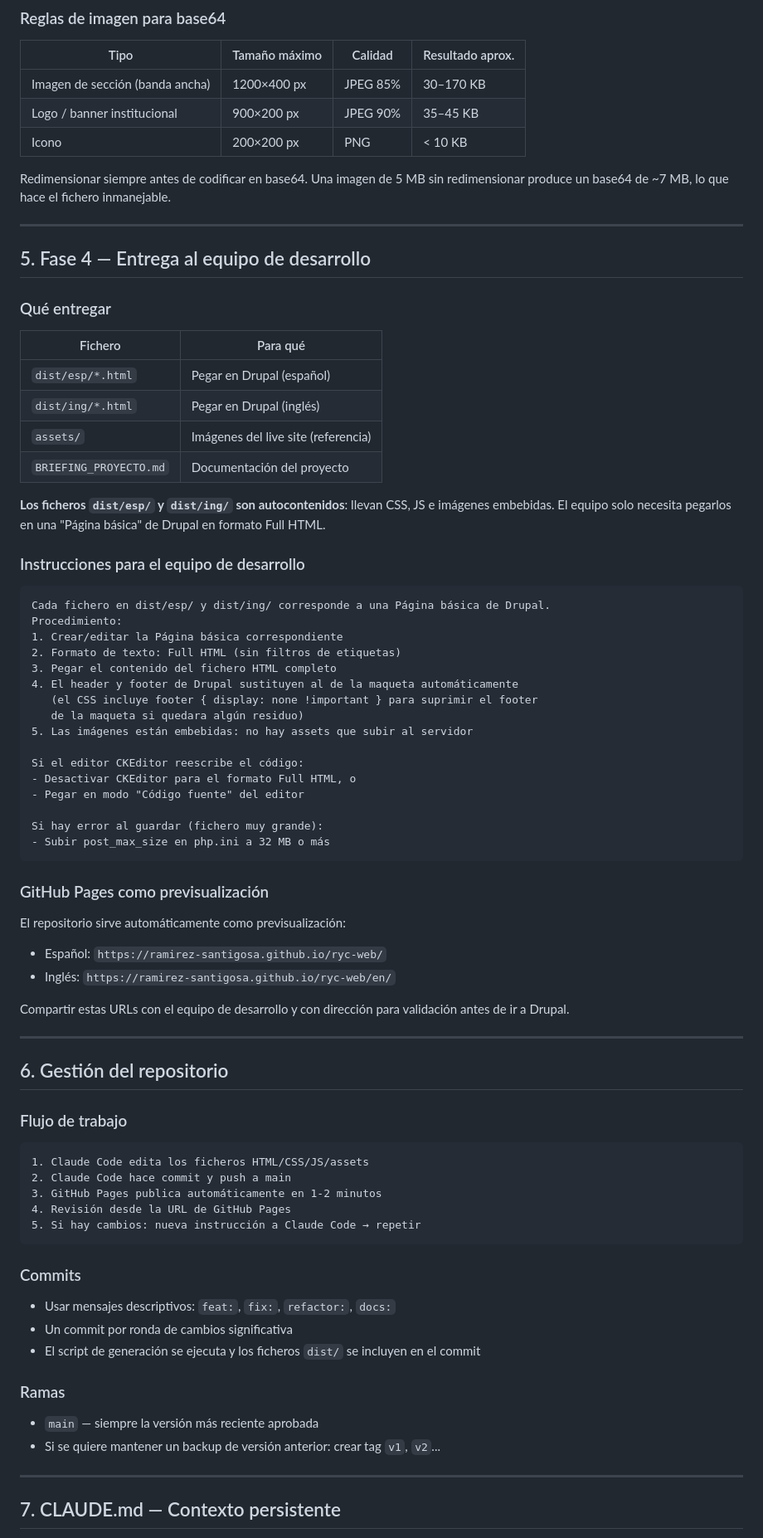
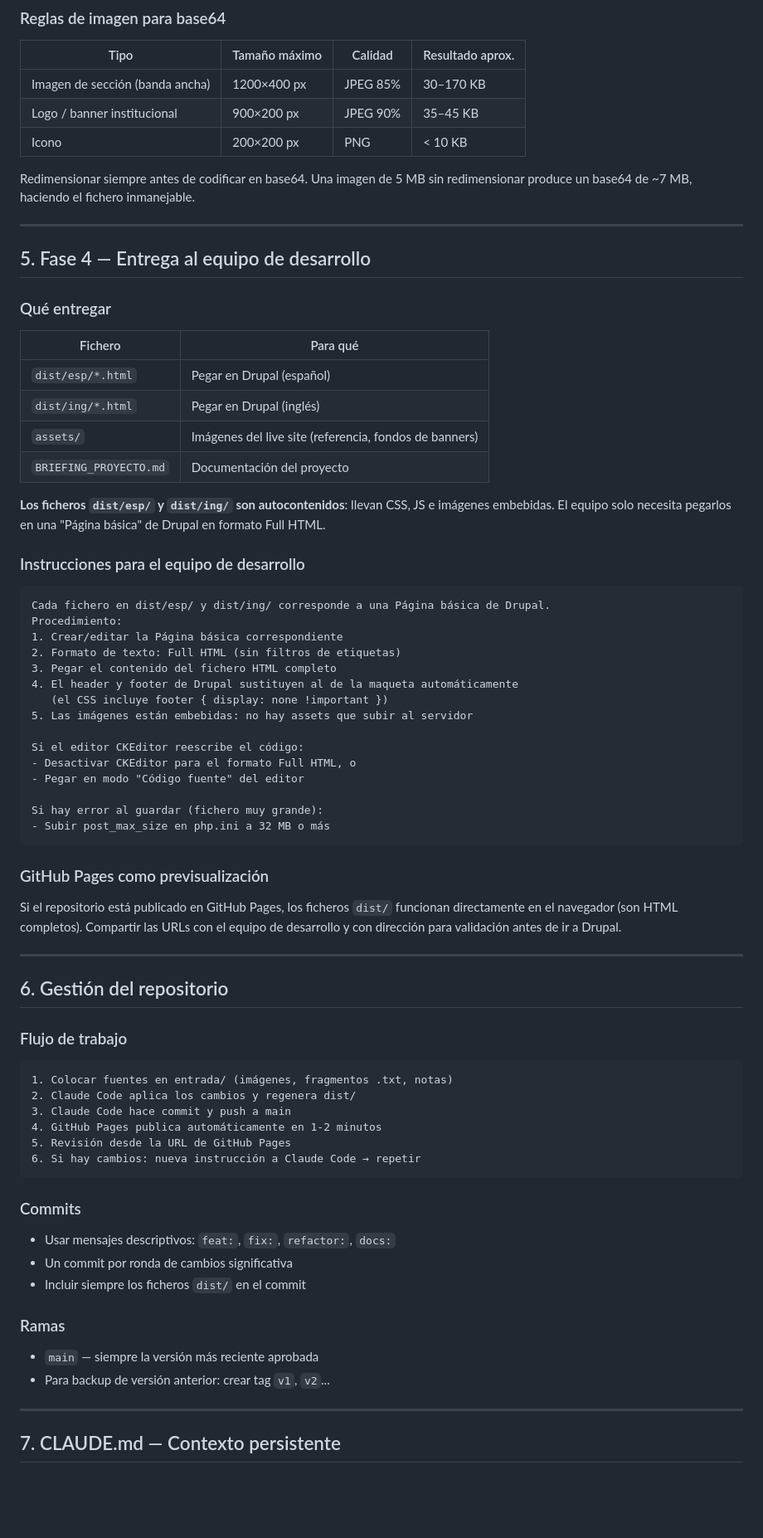
Before and after one commit to ramirez-santigosa/ryc-web, a Markdown page: PROCEDIMIENTO.md, the part around one of its changes. Shown at 83% size. GitHub-like rendering; blank space fills up the shorter version.

````diff
--- a/PROCEDIMIENTO.md
+++ b/PROCEDIMIENTO.md
@@ -184,7 +181,7 @@ python scripts/gen_dist.py
 | Logo / banner institucional | 900×200 px | JPEG 90% | 35–45 KB |
 | Icono | 200×200 px | PNG | < 10 KB |
 
-Redimensionar siempre antes de codificar en base64. Una imagen de 5 MB sin redimensionar produce un base64 de ~7 MB, lo que hace el fichero inmanejable.
+Redimensionar siempre antes de codificar en base64. Una imagen de 5 MB sin redimensionar produce un base64 de ~7 MB, haciendo el fichero inmanejable.
 
 ---
 
@@ -196,7 +193,7 @@ Redimensionar siempre antes de codificar en base64. Una imagen de 5 MB sin redim
 |---------|---------|
 | `dist/esp/*.html` | Pegar en Drupal (español) |
 | `dist/ing/*.html` | Pegar en Drupal (inglés) |
-| `assets/` | Imágenes del live site (referencia) |
+| `assets/` | Imágenes del live site (referencia, fondos de banners) |
 | `BRIEFING_PROYECTO.md` | Documentación del proyecto |
 
 **Los ficheros `dist/esp/` y `dist/ing/` son autocontenidos**: llevan CSS, JS e imágenes embebidas. El equipo solo necesita pegarlos en una "Página básica" de Drupal en formato Full HTML.
@@ -210,8 +207,7 @@ Procedimiento:
 2. Formato de texto: Full HTML (sin filtros de etiquetas)
 3. Pegar el contenido del fichero HTML completo
 4. El header y footer de Drupal sustituyen al de la maqueta automáticamente
-   (el CSS incluye footer { display: none !important } para suprimir el footer
-   de la maqueta si quedara algún residuo)
+   (el CSS incluye footer { display: none !important })
 5. Las imágenes están embebidas: no hay assets que subir al servidor
 
 Si el editor CKEditor reescribe el código:
@@ -224,11 +220,7 @@ Si hay error al guardar (fichero muy grande):
 
 ### GitHub Pages como previsualización
 
-El repositorio sirve automáticamente como previsualización:
-- Español: `https://ramirez-santigosa.github.io/ryc-web/`
-- Inglés: `https://ramirez-santigosa.github.io/ryc-web/en/`
-
-Compartir estas URLs con el equipo de desarrollo y con dirección para validación antes de ir a Drupal.
+Si el repositorio está publicado en GitHub Pages, los ficheros `dist/` funcionan directamente en el navegador (son HTML completos). Compartir las URLs con el equipo de desarrollo y con dirección para validación antes de ir a Drupal.
 
 ---
 
@@ -236,21 +228,22 @@ Compartir estas URLs con el equipo de desarrollo y con dirección para validaci
 
 ### Flujo de trabajo
 ```
-1. Claude Code edita los ficheros HTML/CSS/JS/assets
-2. Claude Code hace commit y push a main
-3. GitHub Pages publica automáticamente en 1-2 minutos
-4. Revisión desde la URL de GitHub Pages
-5. Si hay cambios: nueva instrucción a Claude Code → repetir
+1. Colocar fuentes en entrada/ (imágenes, fragmentos .txt, notas)
+2. Claude Code aplica los cambios y regenera dist/
+3. Claude Code hace commit y push a main
+4. GitHub Pages publica automáticamente en 1-2 minutos
+5. Revisión desde la URL de GitHub Pages
+6. Si hay cambios: nueva instrucción a Claude Code → repetir
 ```
 
 ### Commits
 - Usar mensajes descriptivos: `feat:`, `fix:`, `refactor:`, `docs:`
 - Un commit por ronda de cambios significativa
-- El script de generación se ejecuta y los ficheros `dist/` se incluyen en el commit
+- Incluir siempre los ficheros `dist/` en el commit
 
 ### Ramas
 - `main` — siempre la versión más reciente aprobada
-- Si se quiere mantener un backup de versión anterior: crear tag `v1`, `v2`...
+- Para backup de versión anterior: crear tag `v1`, `v2`...
 
 ---
 
````
Also changed, not shown: other parts of PROCEDIMIENTO.md (+61 -60 lines), BRIEFING_PROYECTO.md (+27 -30 lines).
